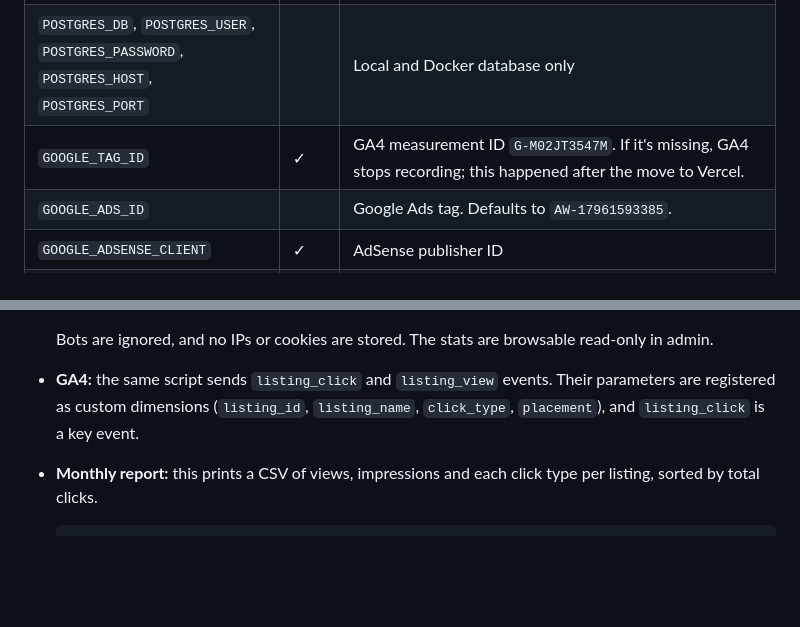
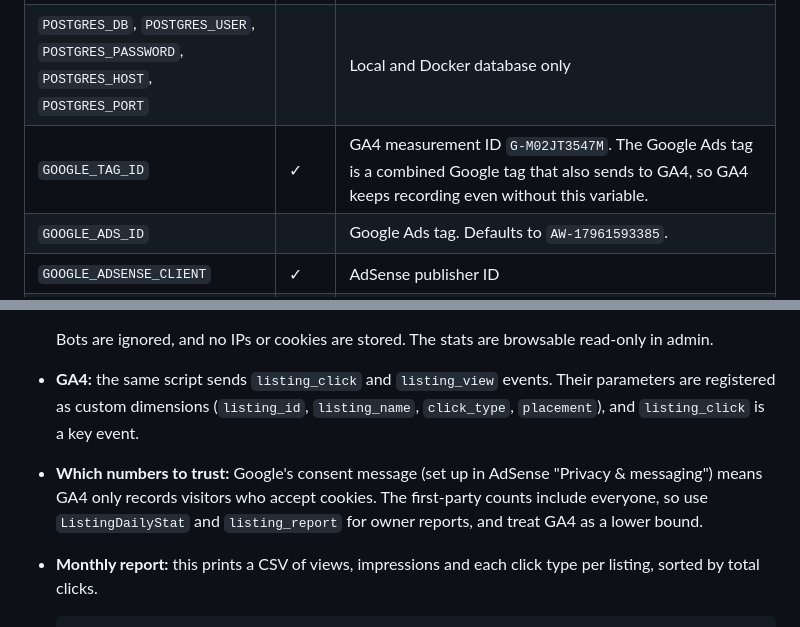
Before and after one commit to nigelmcintyre/directory_factory, a Markdown page: README.md, 2 parts joined by grey strips. Rendered like a GitHub page; blank space fills up the shorter version.

Commit message:
Correct README: GA4 also fed by the combined Ads tag; consent gates GA4
Co-Authored-By: Claude Opus 5.5 <noreply@anthropic.com>

````diff
--- a/README.md
+++ b/README.md
@@ -65,7 +65,7 @@ Production values live in Vercel (`vercel env ls production`). The ✓ column sh
 | `CSRF_TRUSTED_ORIGINS` | ✓ | For example `https://saunaguide.ie,https://www.saunaguide.ie` |
 | `DATABASE_URL` | ✓ | Neon pooled connection string. When it's set, the `POSTGRES_*` variables are ignored. |
 | `POSTGRES_DB`, `POSTGRES_USER`, `POSTGRES_PASSWORD`, `POSTGRES_HOST`, `POSTGRES_PORT` | | Local and Docker database only |
-| `GOOGLE_TAG_ID` | ✓ | GA4 measurement ID `G-M02JT3547M`. If it's missing, GA4 stops recording; this happened after the move to Vercel. |
+| `GOOGLE_TAG_ID` | ✓ | GA4 measurement ID `G-M02JT3547M`. The Google Ads tag is a combined Google tag that also sends to GA4, so GA4 keeps recording even without this variable. |
 | `GOOGLE_ADS_ID` | | Google Ads tag. Defaults to `AW-17961593385`. |
 | `GOOGLE_ADSENSE_CLIENT` | ✓ | AdSense publisher ID |
 | `TELEGRAM_BOT_TOKEN`, `TELEGRAM_CHAT_ID` | ✓ | Lead alerts by Telegram |
@@ -101,6 +101,7 @@ These are the numbers behind the free trial and the monthly reports to featured
 
   Bots are ignored, and no IPs or cookies are stored. The stats are browsable read-only in admin.
 - **GA4:** the same script sends `listing_click` and `listing_view` events. Their parameters are registered as custom dimensions (`listing_id`, `listing_name`, `click_type`, `placement`), and `listing_click` is a key event.
+- **Which numbers to trust:** Google's consent message (set up in AdSense "Privacy & messaging") means GA4 only records visitors who accept cookies. The first-party counts include everyone, so use `ListingDailyStat` and `listing_report` for owner reports, and treat GA4 as a lower bound.
 - **Monthly report:** this prints a CSV of views, impressions and each click type per listing, sorted by total clicks.
   ```bash
   python manage.py listing_report --month 2026-11 [--listing <slug>]
````
